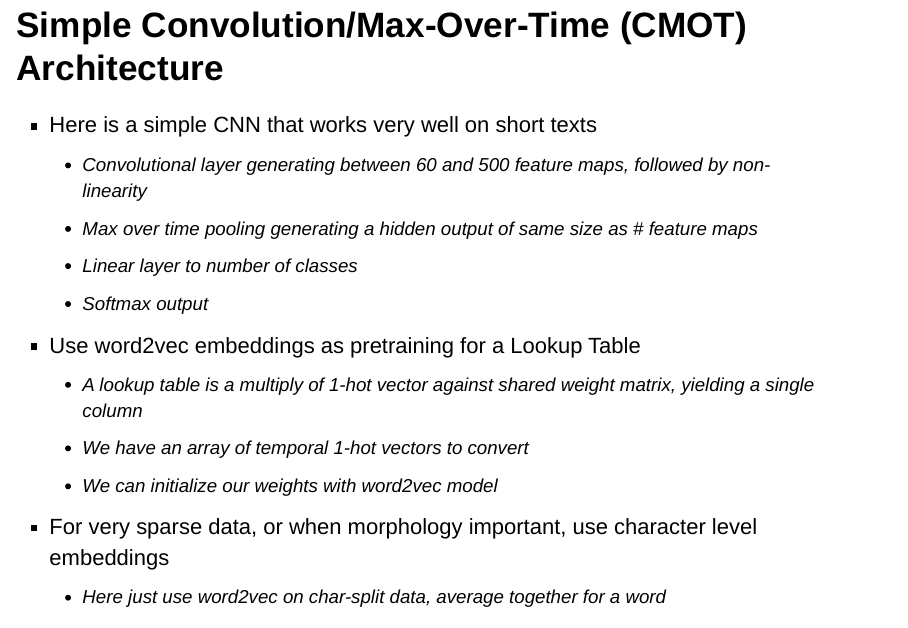
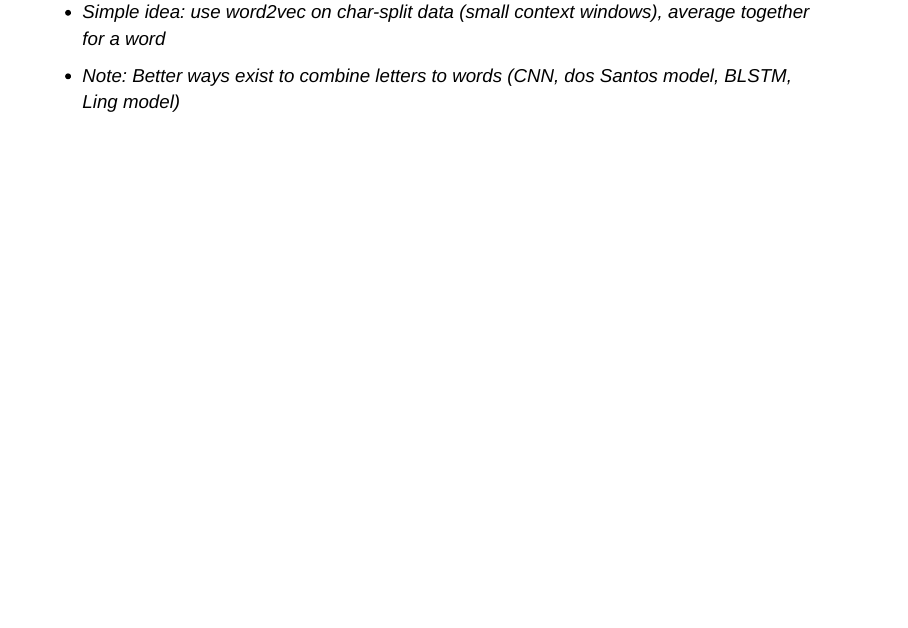
Before and after one commit to Sandy4321/Meetups, an R Markdown document (nlp-meetup-2016-04-27/presentation.Rmd): page 28 of 49 before the commit and page 29 of 49 after it. Rendered offline with R 4.5, knitr and Pandoc, with nearby package versions; drawn as Slidy slides in place of the format the file asks for.

Commit message:
Clarify letters -> word, regen html

```diff
--- a/nlp-meetup-2016-04-27/presentation.Rmd
+++ b/nlp-meetup-2016-04-27/presentation.Rmd
@@ -349,7 +349,8 @@ end
     - We can initialize our weights with word2vec model
 
   - For very sparse data, or when morphology important, use character level embeddings
-    - Here just use word2vec on char-split data, average together for a word
+    - Simple idea: use word2vec on char-split data (small context windows), average together for a word
+    - Note: Better ways exist to combine letters to words (CNN, dos Santos model, BLSTM, Ling model)
 
 ## CMOT Model
 
```
Also changed, not shown: nlp-meetup-2016-04-27/presentation.html.
